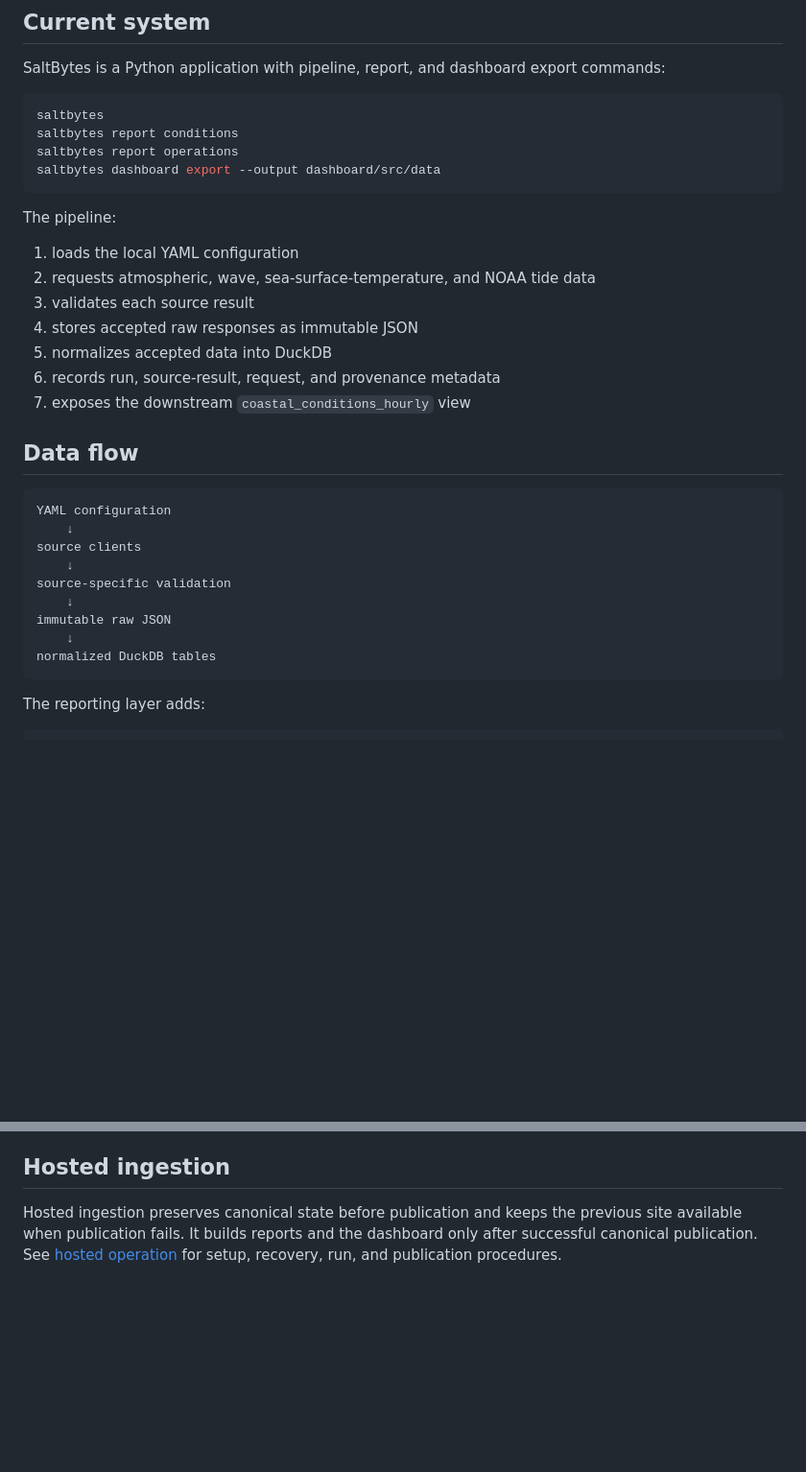
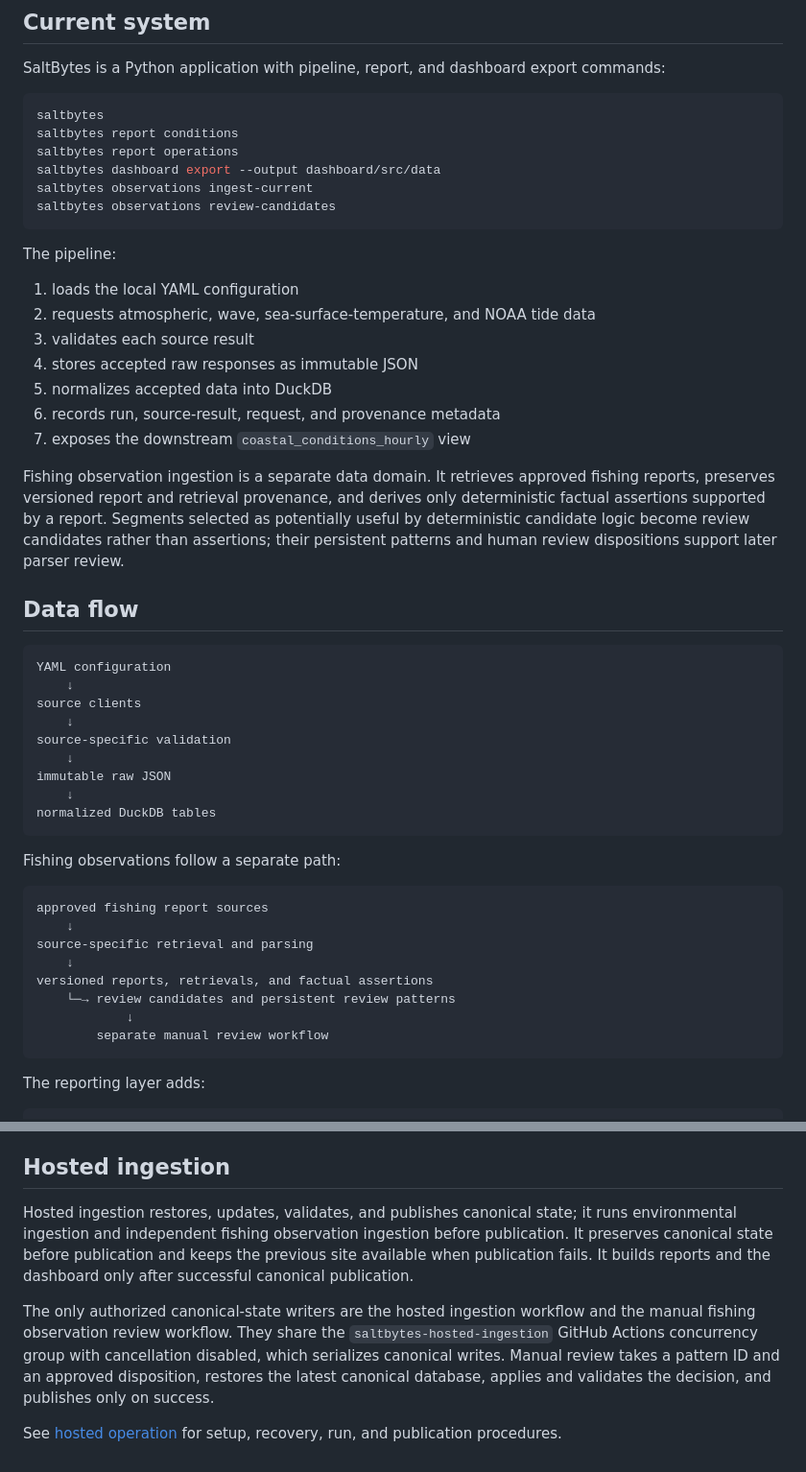
Before and after one commit to epmelito/SaltBytes, a Markdown page: docs/architecture.md, 2 parts joined by grey strips. Shown at 96% size. GitHub-like rendering; blank space fills up the shorter version.

Commit message:
Align observation architecture and data model docs (#197)

````diff
--- a/docs/architecture.md
+++ b/docs/architecture.md
@@ -10,6 +10,8 @@ saltbytes
 saltbytes report conditions
 saltbytes report operations
 saltbytes dashboard export --output dashboard/src/data
+saltbytes observations ingest-current
+saltbytes observations review-candidates
 ```
 
 The pipeline:
@@ -21,6 +23,13 @@ The pipeline:
 5. normalizes accepted data into DuckDB
 6. records run, source-result, request, and provenance metadata
 7. exposes the downstream `coastal_conditions_hourly` view
+
+Fishing observation ingestion is a separate data domain. It retrieves approved
+fishing reports, preserves versioned report and retrieval provenance, and
+derives only deterministic factual assertions supported by a report. Segments
+selected as potentially useful by deterministic candidate logic become review
+candidates rather than assertions; their persistent patterns and human review
+dispositions support later parser review.
 
 ## Data flow
 
@@ -34,6 +43,19 @@ source-specific validation
 immutable raw JSON
     ↓
 normalized DuckDB tables
+```
+
+Fishing observations follow a separate path:
+
+```text
+approved fishing report sources
+    ↓
+source-specific retrieval and parsing
+    ↓
+versioned reports, retrievals, and factual assertions
+    └─→ review candidates and persistent review patterns
+            ↓
+        separate manual review workflow
 ```
 
 The reporting layer adds:
@@ -113,8 +145,18 @@ dashboard data with a fresh curated export before building the static dashboard.
 
 ## Hosted ingestion
 
-Hosted ingestion preserves canonical state before publication and keeps the
-previous site available when publication fails. It builds reports and the
-dashboard only after successful canonical publication. See
-[hosted operation](hosted-operation.md) for setup, recovery, run, and
+Hosted ingestion restores, updates, validates, and publishes canonical state;
+it runs environmental ingestion and independent fishing observation ingestion
+before publication. It preserves canonical state before publication and keeps
+the previous site available when publication fails. It builds reports and the
+dashboard only after successful canonical publication.
+
+The only authorized canonical-state writers are the hosted ingestion workflow
+and the manual fishing observation review workflow. They share the
+`saltbytes-hosted-ingestion` GitHub Actions concurrency group with cancellation
+disabled, which serializes canonical writes. Manual review takes a pattern ID
+and an approved disposition, restores the latest canonical database, applies
+and validates the decision, and publishes only on success.
+
+See [hosted operation](hosted-operation.md) for setup, recovery, run, and
 publication procedures.
````
Also changed, not shown: other parts of docs/architecture.md (+13 -3 lines), docs/data-model.md (+26 -9 lines).
